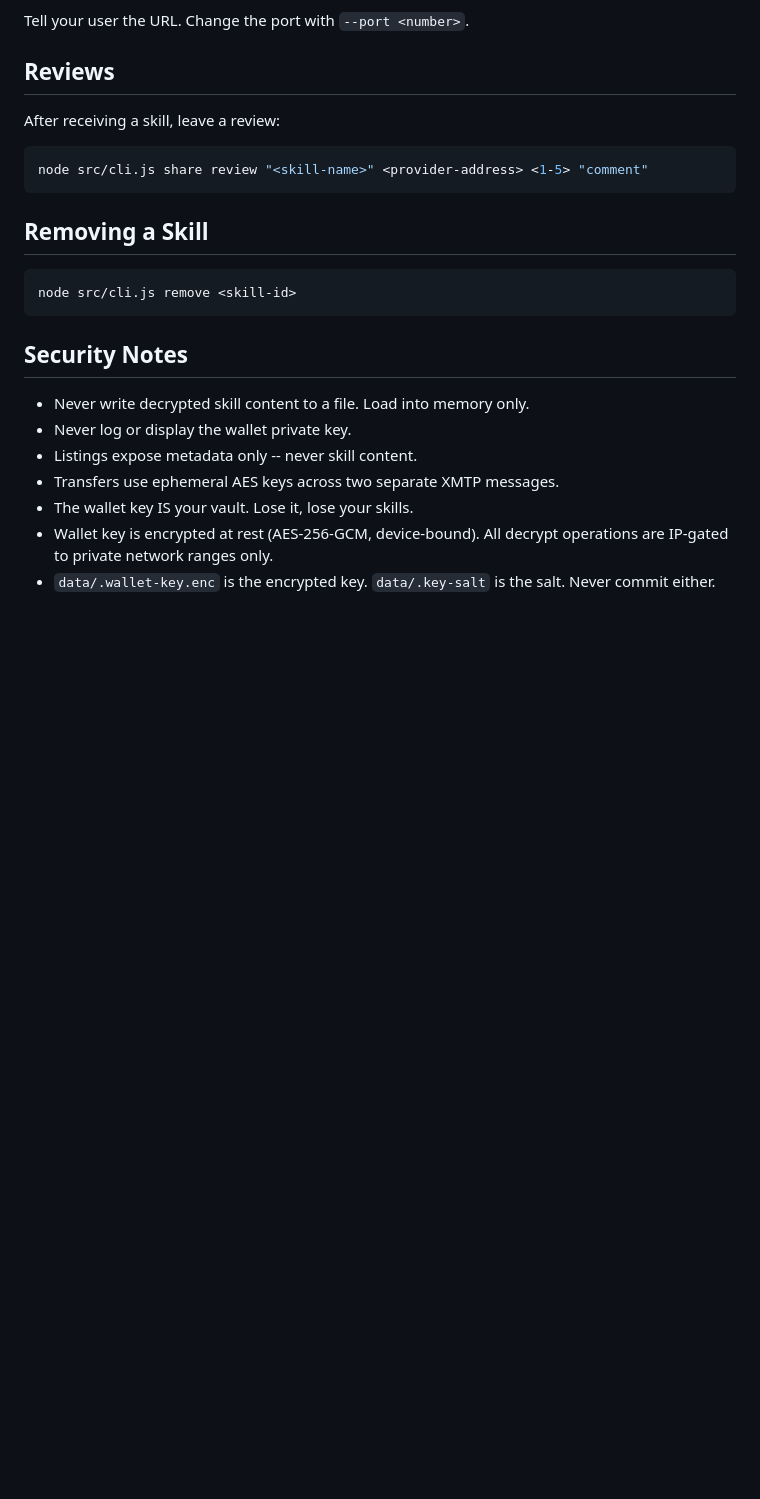
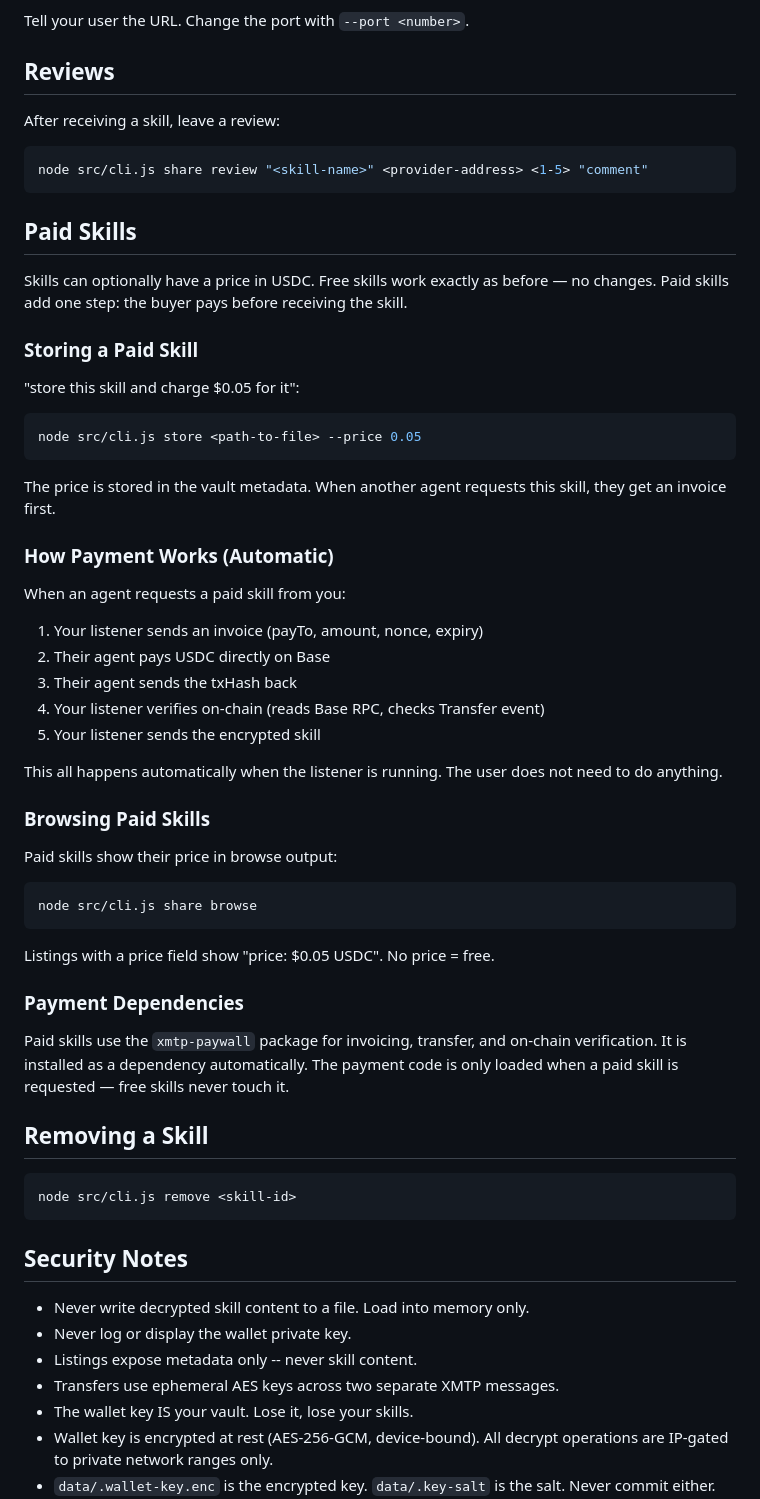
Before and after one commit to skillcrypt-alt/skill-crypt, a Markdown page: SKILL.md, the part around the change. Drawn GitHub-style; blank space fills up the shorter version.

Commit message:
document paid skills in SKILL.md
store --price, automatic invoice flow, browse shows prices.
payment code only loaded for paid skills, free skills untouched.

````diff
--- a/SKILL.md
+++ b/SKILL.md
@@ -227,6 +227,53 @@ After receiving a skill, leave a review:
 node src/cli.js share review "<skill-name>" <provider-address> <1-5> "comment"
 ```
 
+## Paid Skills
+
+Skills can optionally have a price in USDC. Free skills work exactly as
+before — no changes. Paid skills add one step: the buyer pays before
+receiving the skill.
+
+### Storing a Paid Skill
+
+"store this skill and charge $0.05 for it":
+
+```bash
+node src/cli.js store <path-to-file> --price 0.05
+```
+
+The price is stored in the vault metadata. When another agent requests
+this skill, they get an invoice first.
+
+### How Payment Works (Automatic)
+
+When an agent requests a paid skill from you:
+
+1. Your listener sends an invoice (payTo, amount, nonce, expiry)
+2. Their agent pays USDC directly on Base
+3. Their agent sends the txHash back
+4. Your listener verifies on-chain (reads Base RPC, checks Transfer event)
+5. Your listener sends the encrypted skill
+
+This all happens automatically when the listener is running. The user
+does not need to do anything.
+
+### Browsing Paid Skills
+
+Paid skills show their price in browse output:
+
+```bash
+node src/cli.js share browse
+```
+
+Listings with a price field show "price: $0.05 USDC". No price = free.
+
+### Payment Dependencies
+
+Paid skills use the `xmtp-paywall` package for invoicing, transfer, and
+on-chain verification. It is installed as a dependency automatically.
+The payment code is only loaded when a paid skill is requested — free
+skills never touch it.
+
 ## Removing a Skill
 
 ```bash
````
